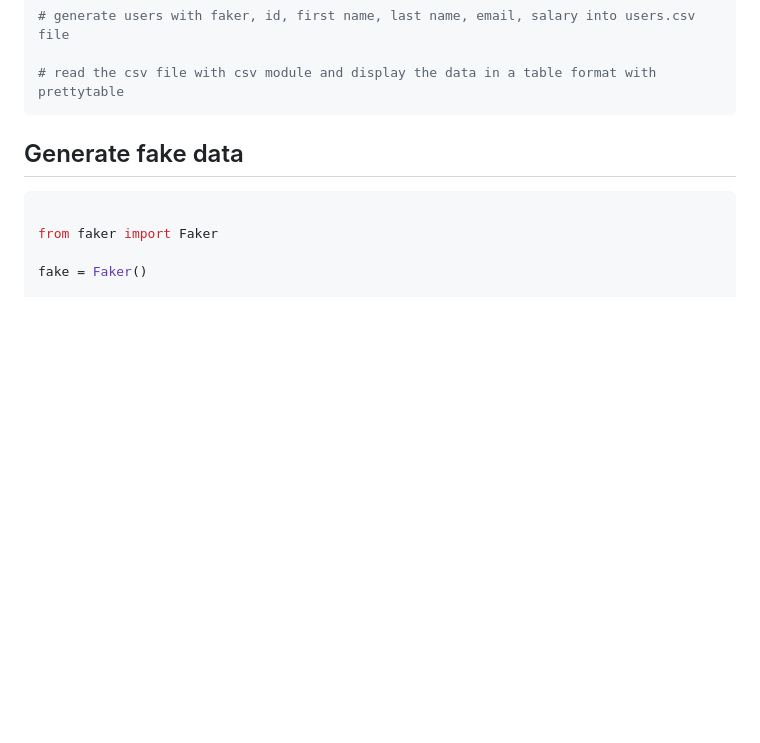
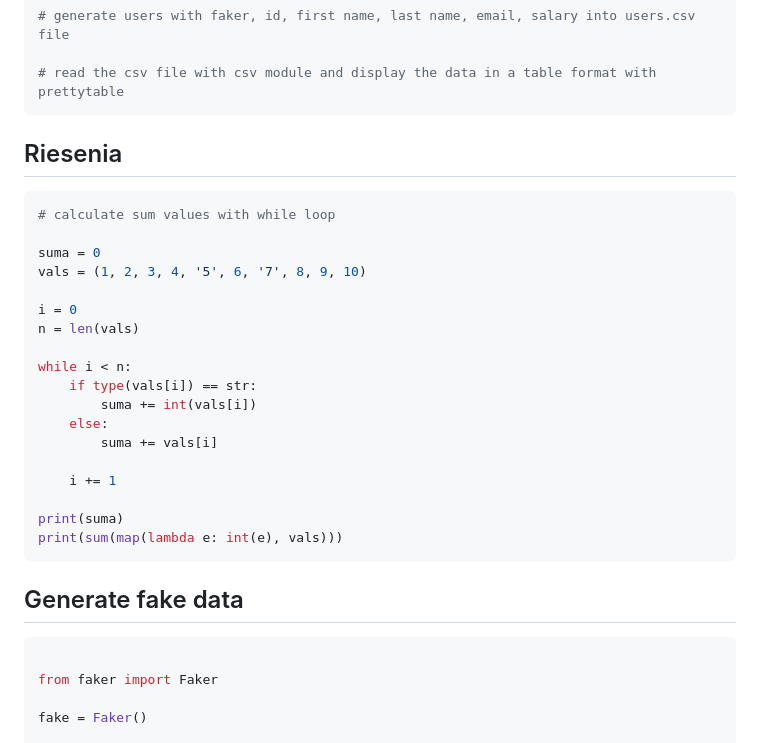
Before and after one commit to janbodnar/Python-Skolenie, a Markdown page: test.md, the part around the change. Drawn GitHub-style; blank space fills up the shorter version.

````diff
--- a/test.md
+++ b/test.md
@@ -44,6 +44,29 @@ text = 'there are seven falcons in the sky and they are flying high'
 # read the csv file with csv module and display the data in a table format with prettytable
 ```
 
+
+## Riesenia
+
+```python
+# calculate sum values with while loop
+
+suma = 0
+vals = (1, 2, 3, 4, '5', 6, '7', 8, 9, 10)
+
+i = 0
+n = len(vals)
+
+while i < n:
+    if type(vals[i]) == str:
+        suma += int(vals[i])
+    else:
+        suma += vals[i]
+
+    i += 1
+
+print(suma)
+print(sum(map(lambda e: int(e), vals)))
+```
 
 
 
````
